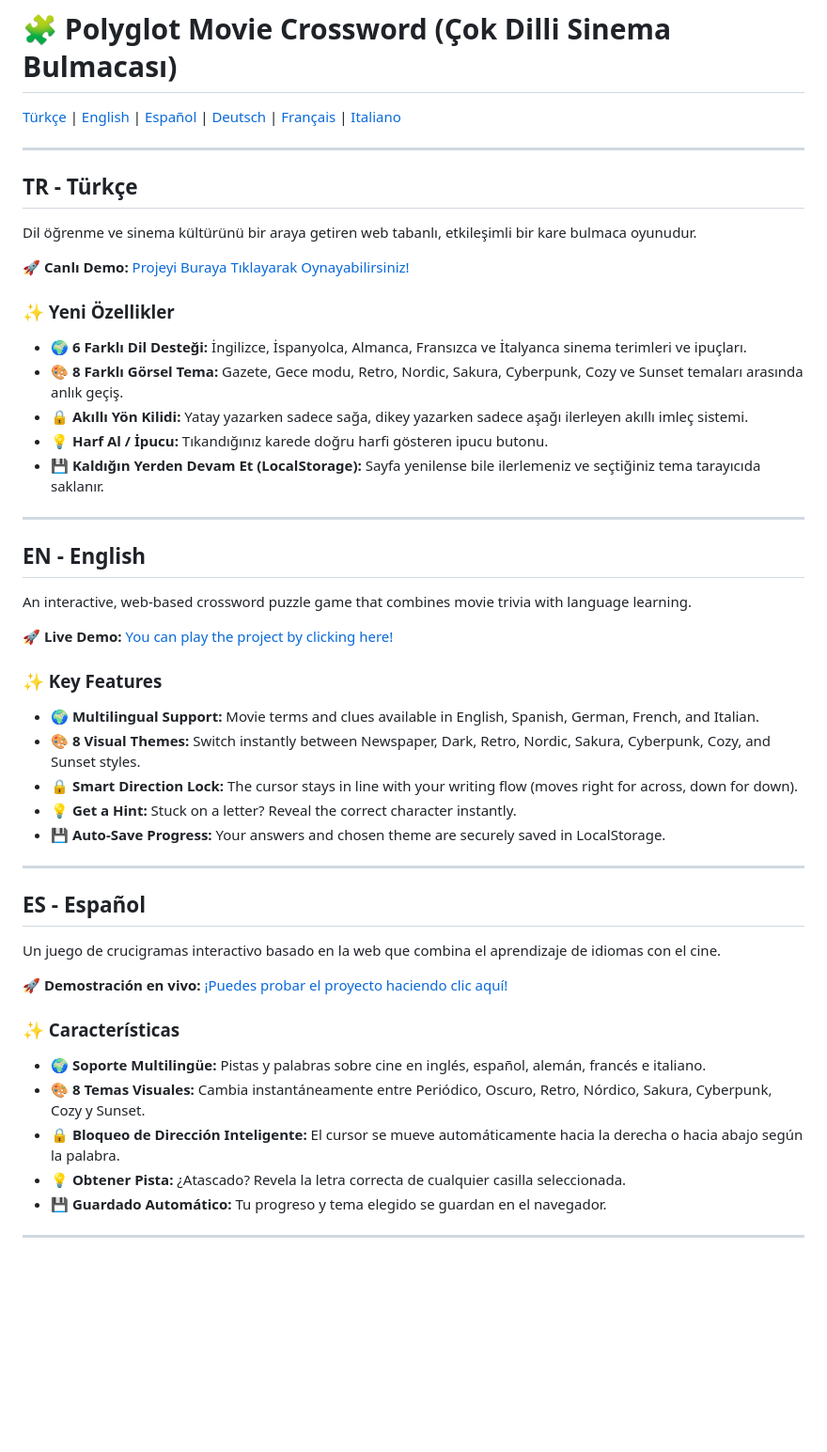
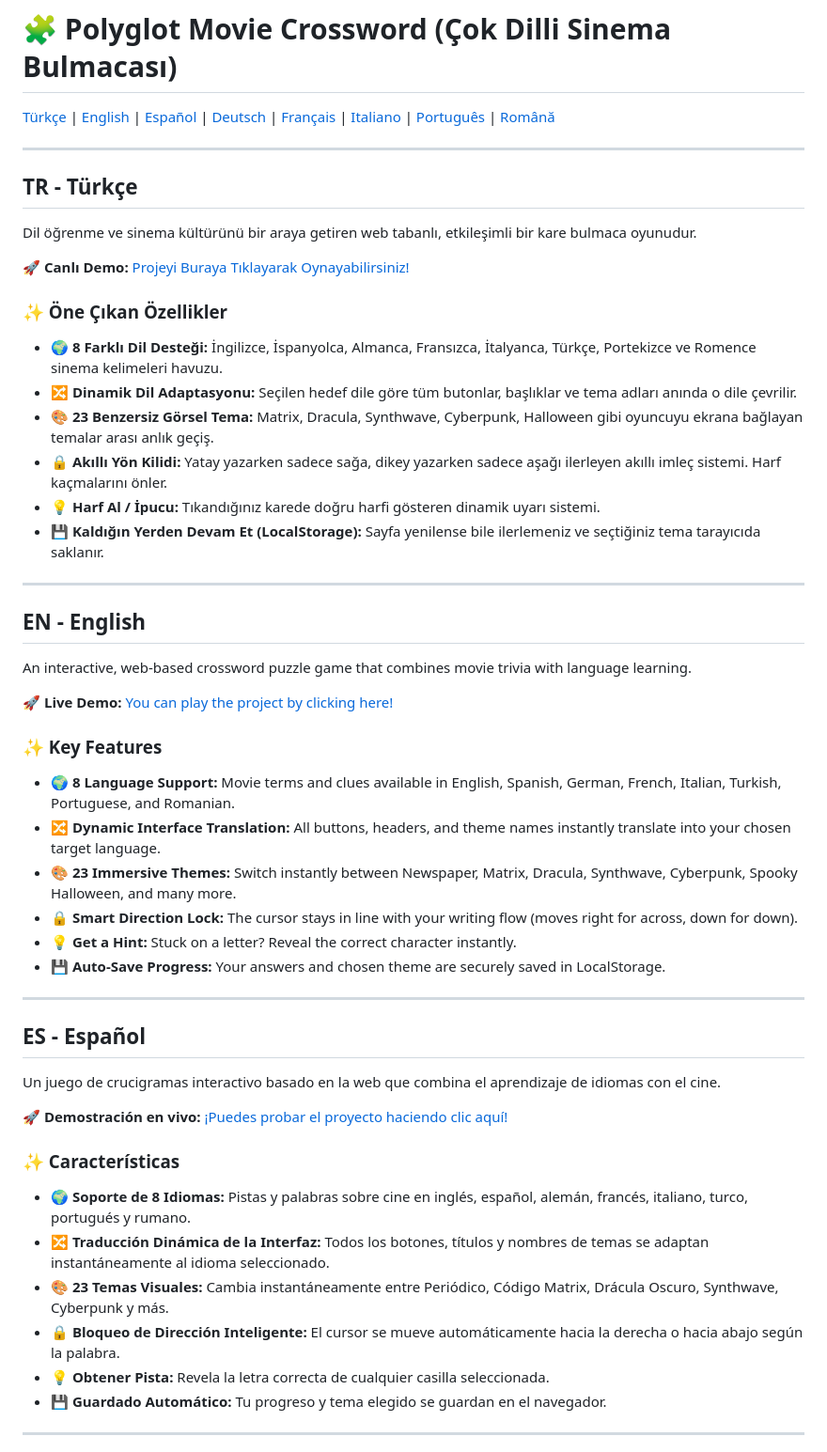
Before and after one commit to CuzdandakiKaradelik/polyglot-crossword, a Markdown page: README.md, the part around one of its changes. Shown at 94% size. Rendered like a GitHub page; blank space fills up the shorter version.

```diff
--- a/README.md
+++ b/README.md
@@ -1,6 +1,6 @@
 # 🧩 Polyglot Movie Crossword (Çok Dilli Sinema Bulmacası)
 
-[Türkçe](#tr---türkçe) | [English](#en---english) | [Español](#es---español) | [Deutsch](#de---deutsch) | [Français](#fr---français) | [Italiano](#it---italiano)
+[Türkçe](#tr---türkçe) | [English](#en---english) | [Español](#es---español) | [Deutsch](#de---deutsch) | [Français](#fr---français) | [Italiano](#it---italiano) | [Português](#pt---português) | [Română](#ro---română)
 
 ---
 
@@ -10,11 +10,12 @@ Dil öğrenme ve sinema kültürünü bir araya getiren web tabanlı, etkileşim
 
 🚀 **Canlı Demo:** [Projeyi Buraya Tıklayarak Oynayabilirsiniz!](https://cuzdandakikaradelik.github.io/polyglot-crossword/)
 
-### ✨ Yeni Özellikler
-* 🌍 **6 Farklı Dil Desteği:** İngilizce, İspanyolca, Almanca, Fransızca ve İtalyanca sinema terimleri ve ipuçları.
-* 🎨 **8 Farklı Görsel Tema:** Gazete, Gece modu, Retro, Nordic, Sakura, Cyberpunk, Cozy ve Sunset temaları arasında anlık geçiş.
-* 🔒 **Akıllı Yön Kilidi:** Yatay yazarken sadece sağa, dikey yazarken sadece aşağı ilerleyen akıllı imleç sistemi.
-* 💡 **Harf Al / İpucu:** Tıkandığınız karede doğru harfi gösteren ipucu butonu.
+### ✨ Öne Çıkan Özellikler
+* 🌍 **8 Farklı Dil Desteği:** İngilizce, İspanyolca, Almanca, Fransızca, İtalyanca, Türkçe, Portekizce ve Romence sinema kelimeleri havuzu.
+* 🔀 **Dinamik Dil Adaptasyonu:** Seçilen hedef dile göre tüm butonlar, başlıklar ve tema adları anında o dile çevrilir.
+* 🎨 **23 Benzersiz Görsel Tema:** Matrix, Dracula, Synthwave, Cyberpunk, Halloween gibi oyuncuyu ekrana bağlayan temalar arası anlık geçiş.
+* 🔒 **Akıllı Yön Kilidi:** Yatay yazarken sadece sağa, dikey yazarken sadece aşağı ilerleyen akıllı imleç sistemi. Harf kaçmalarını önler.
+* 💡 **Harf Al / İpucu:** Tıkandığınız karede doğru harfi gösteren dinamik uyarı sistemi.
 * 💾 **Kaldığın Yerden Devam Et (LocalStorage):** Sayfa yenilense bile ilerlemeniz ve seçtiğiniz tema tarayıcıda saklanır.
 
 ---
@@ -26,8 +27,9 @@ An interactive, web-based crossword puzzle game that combines movie trivia with
 🚀 **Live Demo:** [You can play the project by clicking here!](https://cuzdandakikaradelik.github.io/polyglot-crossword/)
 
 ### ✨ Key Features
-* 🌍 **Multilingual Support:** Movie terms and clues available in English, Spanish, German, French, and Italian.
-* 🎨 **8 Visual Themes:** Switch instantly between Newspaper, Dark, Retro, Nordic, Sakura, Cyberpunk, Cozy, and Sunset styles.
+* 🌍 **8 Language Support:** Movie terms and clues available in English, Spanish, German, French, Italian, Turkish, Portuguese, and Romanian.
+* 🔀 **Dynamic Interface Translation:** All buttons, headers, and theme names instantly translate into your chosen target language.
+* 🎨 **23 Immersive Themes:** Switch instantly between Newspaper, Matrix, Dracula, Synthwave, Cyberpunk, Spooky Halloween, and many more.
 * 🔒 **Smart Direction Lock:** The cursor stays in line with your writing flow (moves right for across, down for down).
 * 💡 **Get a Hint:** Stuck on a letter? Reveal the correct character instantly.
 * 💾 **Auto-Save Progress:** Your answers and chosen theme are securely saved in LocalStorage.
@@ -41,10 +43,11 @@ Un juego de crucigramas interactivo basado en la web que combina el aprendizaje
 🚀 **Demostración en vivo:** [¡Puedes probar el proyecto haciendo clic aquí!](https://cuzdandakikaradelik.github.io/polyglot-crossword/)
 
 ### ✨ Características
-* 🌍 **Soporte Multilingüe:** Pistas y palabras sobre cine en inglés, español, alemán, francés e italiano.
-* 🎨 **8 Temas Visuales:** Cambia instantáneamente entre Periódico, Oscuro, Retro, Nórdico, Sakura, Cyberpunk, Cozy y Sunset.
+* 🌍 **Soporte de 8 Idiomas:** Pistas y palabras sobre cine en inglés, español, alemán, francés, italiano, turco, portugués y rumano.
+* 🔀 **Traducción Dinámica de la Interfaz:** Todos los botones, títulos y nombres de temas se adaptan instantáneamente al idioma seleccionado.
+* 🎨 **23 Temas Visuales:** Cambia instantáneamente entre Periódico, Código Matrix, Drácula Oscuro, Synthwave, Cyberpunk y más.
 * 🔒 **Bloqueo de Dirección Inteligente:** El cursor se mueve automáticamente hacia la derecha o hacia abajo según la palabra.
-* 💡 **Obtener Pista:** ¿Atascado? Revela la letra correcta de cualquier casilla seleccionada.
+* 💡 **Obtener Pista:** Revela la letra correcta de cualquier casilla seleccionada.
 * 💾 **Guardado Automático:** Tu progreso y tema elegido se guardan en el navegador.
 
 ---
```
Also changed, not shown: other parts of README.md (+47 -12 lines).
